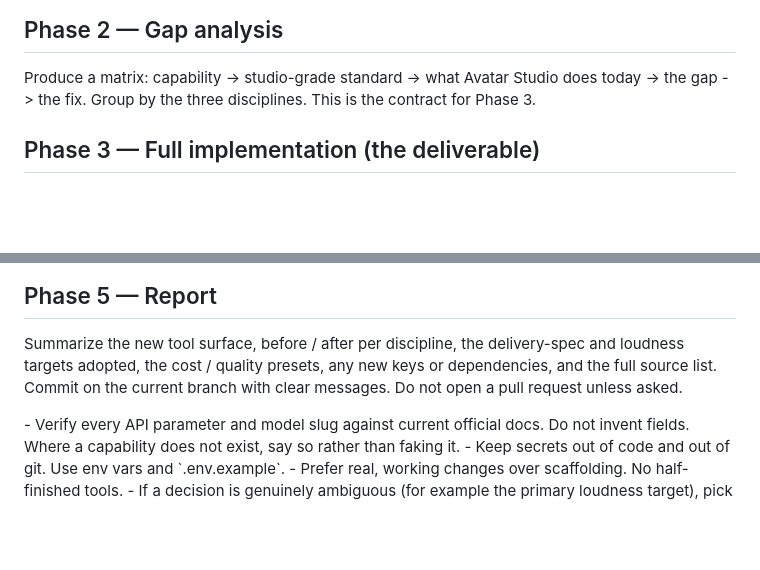
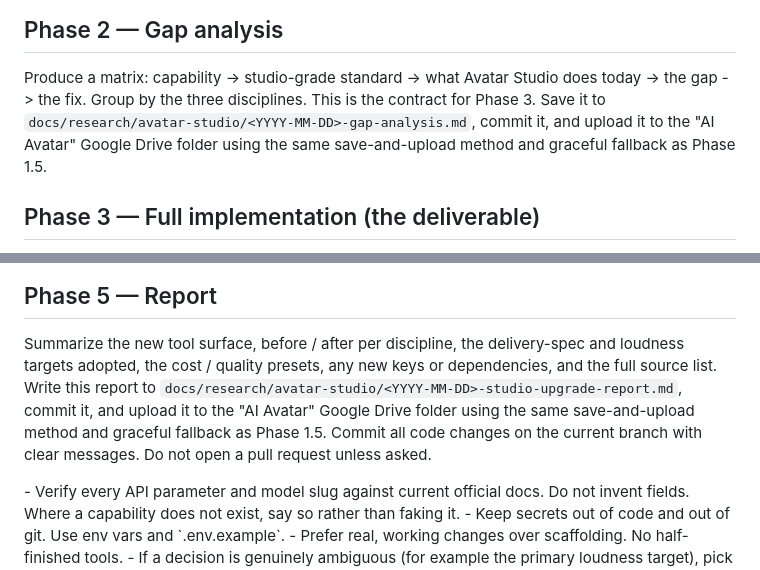
Before and after one commit to AspectMediaHoldings/brain-bowl, a Markdown page: .claude/commands/avatar-studio-pro.md, 2 parts joined by grey strips. Rendered like a GitHub page; blank space fills up the shorter version.

```diff
--- a/.claude/commands/avatar-studio-pro.md
+++ b/.claude/commands/avatar-studio-pro.md
@@ -103,7 +103,9 @@ Capture the Phase 1 findings plus the full source list as one Markdown file.
 ## Phase 2 — Gap analysis
 Produce a matrix: capability -> studio-grade standard -> what Avatar Studio does
 today -> the gap -> the fix. Group by the three disciplines. This is the contract
-for Phase 3.
+for Phase 3. Save it to `docs/research/avatar-studio/<YYYY-MM-DD>-gap-analysis.md`,
+commit it, and upload it to the "AI Avatar" Google Drive folder using the same
+save-and-upload method and graceful fallback as Phase 1.5.
 
 ## Phase 3 — Full implementation (the deliverable)
 Match the existing code style exactly: ESM `.mjs`, `zod` schemas, the existing
@@ -140,8 +142,12 @@ or semicolons.
 ## Phase 5 — Report
 Summarize the new tool surface, before / after per discipline, the delivery-spec
 and loudness targets adopted, the cost / quality presets, any new keys or
-dependencies, and the full source list. Commit on the current branch with clear
-messages. Do not open a pull request unless asked.
+dependencies, and the full source list. Write this report to
+`docs/research/avatar-studio/<YYYY-MM-DD>-studio-upgrade-report.md`, commit it,
+and upload it to the "AI Avatar" Google Drive folder using the same
+save-and-upload method and graceful fallback as Phase 1.5. Commit all code
+changes on the current branch with clear messages. Do not open a pull request
+unless asked.
 
 </phases>
 
```
Also changed, not shown: docs/prompts/avatar-studio-pro-upgrade-research.md (+11 -2 lines).
